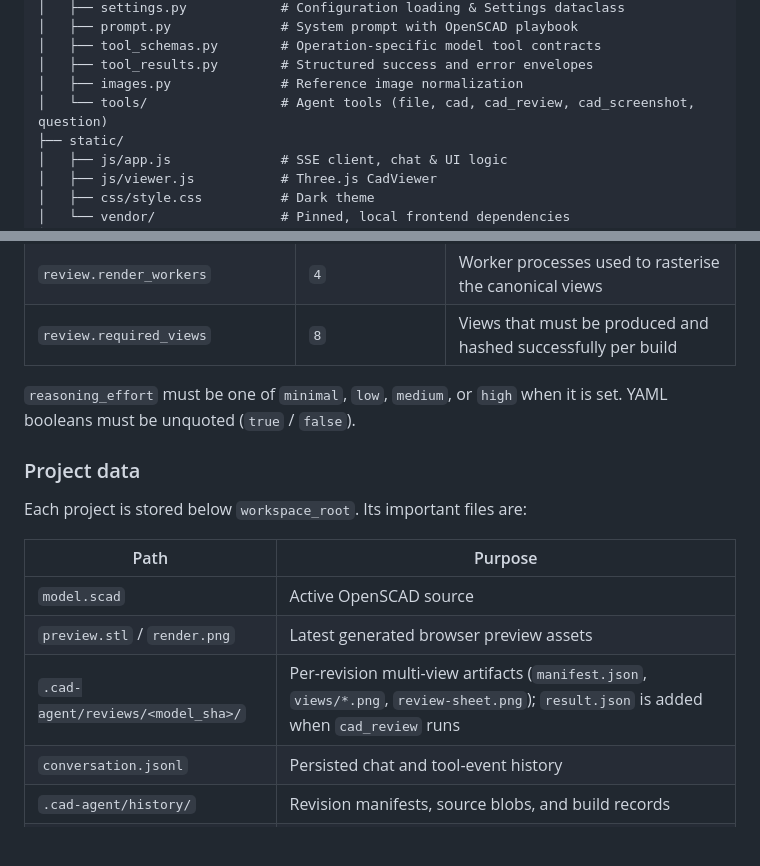
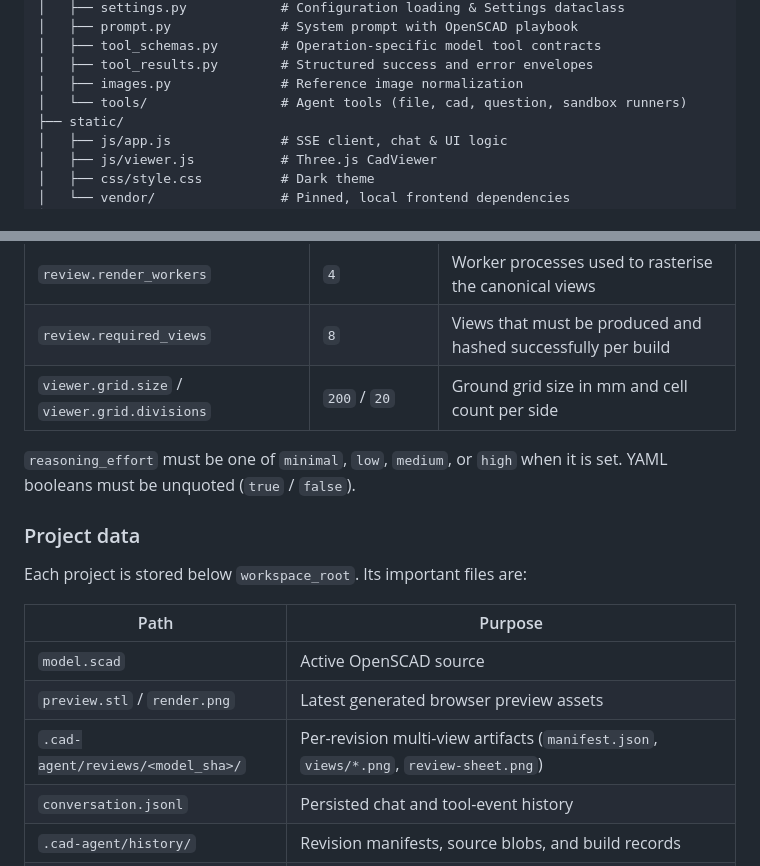
Before and after one commit to neuronaline/local-ai-cad-agent, a Markdown page: README.md, 2 parts joined by grey strips. Drawn GitHub-style; blank space fills up the shorter version.

```diff
--- a/README.md
+++ b/README.md
@@ -85,7 +84,7 @@ local-ai-cad-agent/
 │   ├── tool_schemas.py        # Operation-specific model tool contracts
 │   ├── tool_results.py        # Structured success and error envelopes
 │   ├── images.py              # Reference image normalization
-│   └── tools/                 # Agent tools (file, cad, cad_review, cad_screenshot, question)
+│   └── tools/                 # Agent tools (file, cad, question, sandbox runners)
 ├── static/
 │   ├── js/app.js              # SSE client, chat & UI logic
 │   ├── js/viewer.js           # Three.js CadViewer
@@ -128,6 +130,7 @@ per-user configuration file.
 | `review.enabled` | `true` | When false, `cad_build_and_verify` skips the canonical eight-view rasterisation + contact sheet |
 | `review.render_workers` | `4` | Worker processes used to rasterise the canonical views |
 | `review.required_views` | `8` | Views that must be produced and hashed successfully per build |
+| `viewer.grid.size` / `viewer.grid.divisions` | `200` / `20` | Ground grid size in mm and cell count per side |
 
 `reasoning_effort` must be one of `minimal`, `low`, `medium`, or `high` when it
 is set. YAML booleans must be unquoted (`true` / `false`).
@@ -140,7 +143,7 @@ Each project is stored below `workspace_root`. Its important files are:
 |---|---|
 | `model.scad` | Active OpenSCAD source |
 | `preview.stl` / `render.png` | Latest generated browser preview assets |
-| `.cad-agent/reviews/<model_sha>/` | Per-revision multi-view artifacts (`manifest.json`, `views/*.png`, `review-sheet.png`); `result.json` is added when `cad_review` runs |
+| `.cad-agent/reviews/<model_sha>/` | Per-revision multi-view artifacts (`manifest.json`, `views/*.png`, `review-sheet.png`) |
 | `conversation.jsonl` | Persisted chat and tool-event history |
 | `.cad-agent/history/` | Revision manifests, source blobs, and build records |
 | `inputs/` | Normalized reference-image uploads |
```
Also changed, not shown: other parts of README.md (+13 -11 lines).
